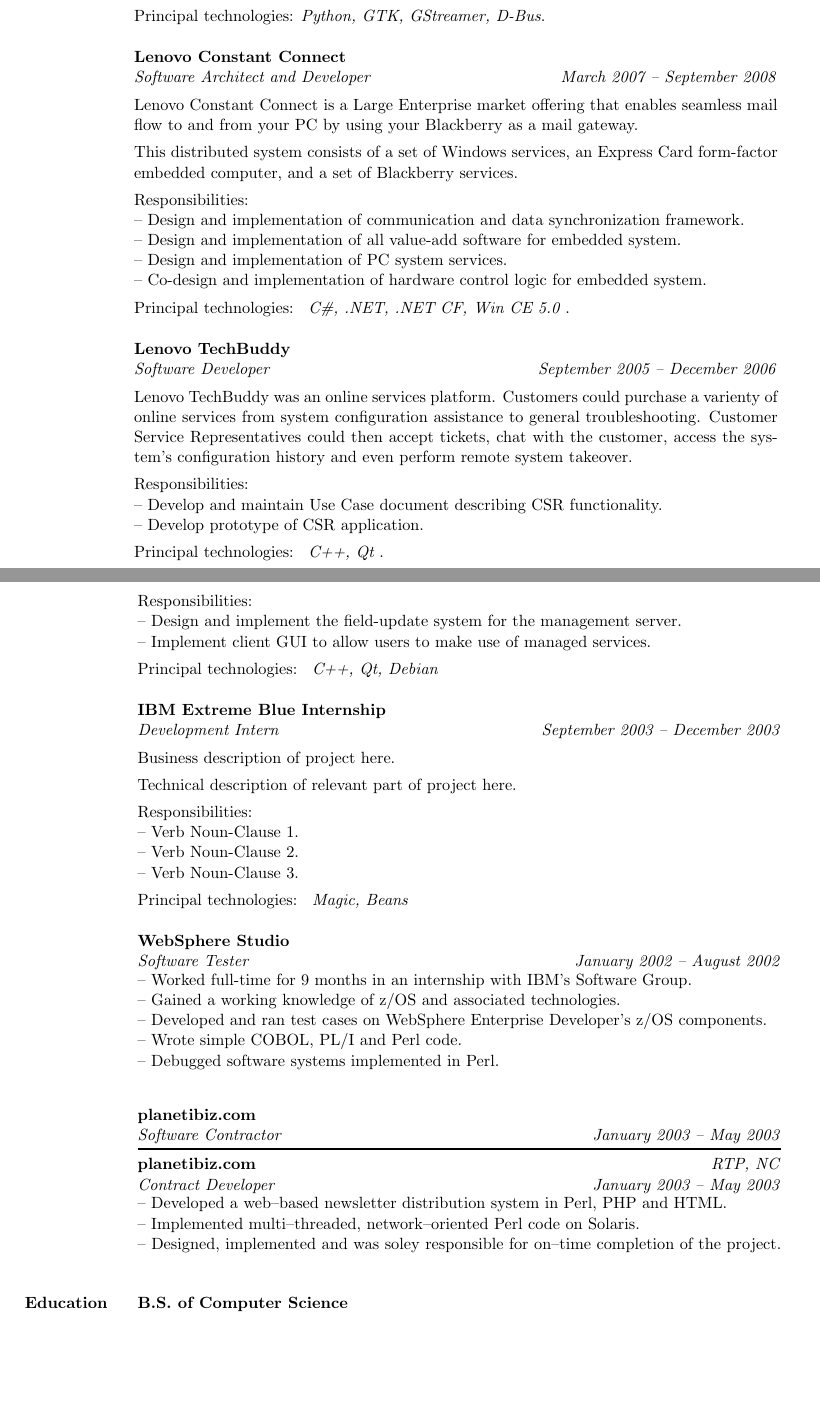
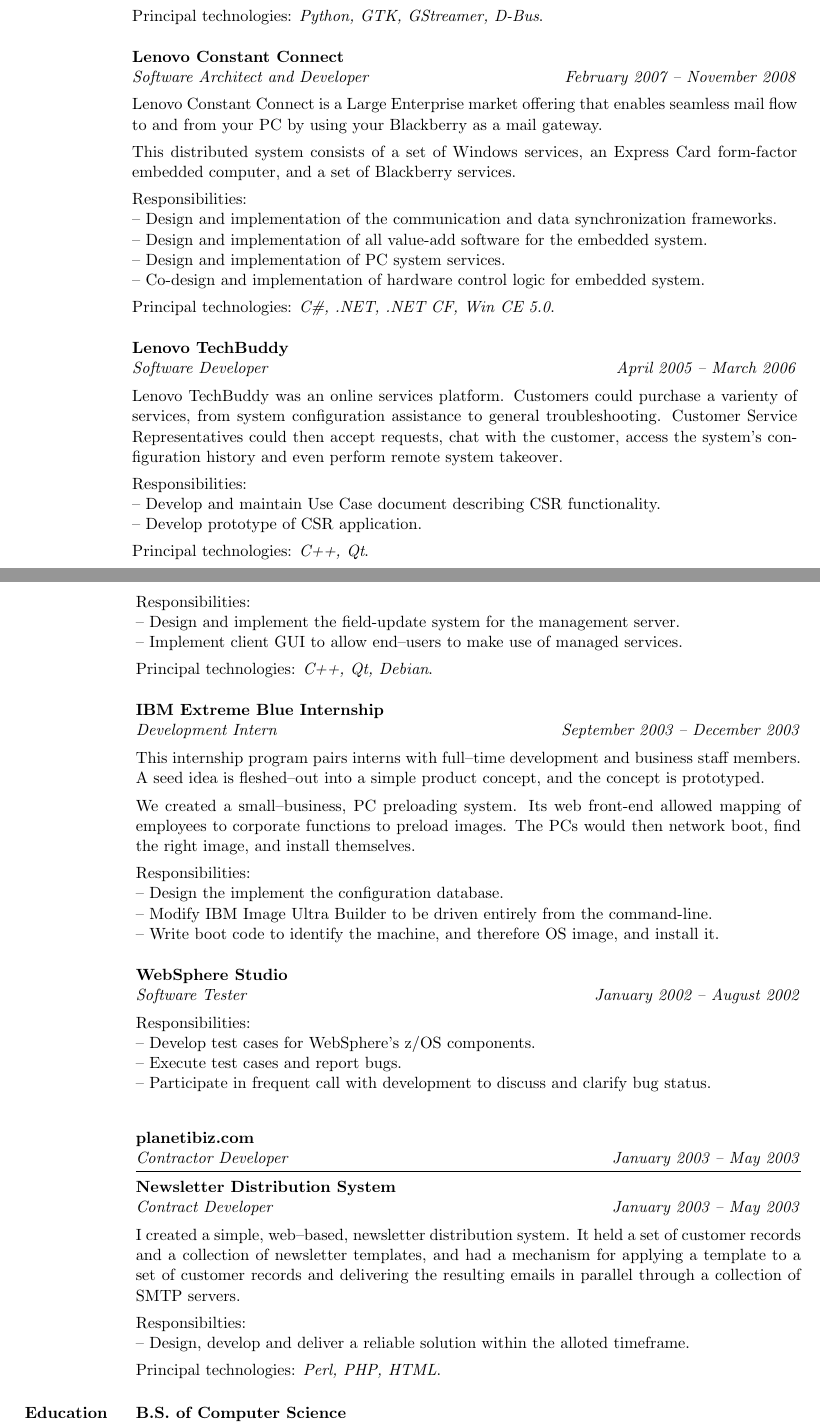
Before and after one commit to jtdubs/resume, a LaTeX CV (resume.tex, which reads resume.sty): two parts of pages 1 and 2 of 2, joined at a grey line, cut so that both start at the same text, the shorter picture padded with empty space. Compiled offline with pdfLaTeX.

Commit message:
need to verify dates

```diff
--- a/resume.sty
+++ b/resume.sty
@@ -8,7 +8,7 @@
 \raggedbottom
 
 \addtolength{\oddsidemargin}{-1.2in}
-\addtolength{\voffset}{-1.2in}
+\addtolength{\voffset}{-1.4in}
 \addtolength{\textwidth}{2.2in}
 \addtolength{\textheight}{2.4in}
 \setlength{\parindent}{0in}
@@ -18,7 +18,7 @@
 \newlength{\resumebodywidth}
 
 \setlength{\resumeheadingwidth}{1.0in}
-\setlength{\resumebodywidth}{6.0in}
+\setlength{\resumebodywidth}{6.2in}
 
 \newenvironment{resume}{
     \begin{minipage}{\textwidth}
--- a/resume.tex
+++ b/resume.tex
@@ -40,7 +40,7 @@
             \end{block}
             \begin{block}
                 \heading {Lenovo Constant Connect} {Software Architect and Developer}
-                         { }                       {March 2007 -- September 2008}
+                         { }                       {February 2007 -- November 2008}
                 \par
                 Lenovo Constant Connect is a Large Enterprise market offering that enables
                 seamless mail flow to and from your PC by using your Blackberry as a mail
@@ -50,21 +50,21 @@
                 form-factor embedded computer, and a set of Blackberry services.
                 \\[1ex]
                 Responsibilities: \\
-                -- Design and implementation of communication and data synchronization framework. \\
-                -- Design and implementation of all value-add software for embedded system. \\
+                -- Design and implementation of the communication and data synchronization frameworks. \\
+                -- Design and implementation of all value-add software for the embedded system. \\
                 -- Design and implementation of PC system services. \\
                 -- Co-design and implementation of hardware control logic for embedded system.
                 \\[1ex]
-                Principal technologies: \emph{ C\#, .NET, .NET CF, Win CE 5.0 }.
+                Principal technologies: \emph{C\#, .NET, .NET CF, Win CE 5.0}.
                 \smallskip
             \end{block}
             \begin{block}
                 \heading {Lenovo TechBuddy} {Software Developer}
-                         { }                {September 2005 -- December 2006}
+                         { }                {April 2005 -- March 2006}
                 \par
                 Lenovo TechBuddy was an online services platform.  Customers could purchase
-                a varienty of online services from system configuration assistance to general
-                troubleshooting.  Customer Service Representatives could then accept tickets,
+                a varienty of services, from system configuration assistance to general
+                troubleshooting.  Customer Service Representatives could then accept requests,
                 chat with the customer, access the system's configuration history and even
                 perform remote system takeover.
                 \\[1ex]
@@ -89,46 +89,55 @@
                 \\[1ex]
                 Responsibilities: \\
                 -- Design and implement the field-update system for the management server. \\
-                -- Implement client GUI to allow users to make use of managed services.
+                -- Implement client GUI to allow end--users to make use of managed services.
                 \\[1ex]
-                Principal technologies: \emph{ C++, Qt, Debian }
+                Principal technologies: \emph{C++, Qt, Debian}.
                 \smallskip
             \end{block}
             \begin{block}
                 \heading {IBM Extreme Blue Internship} {Development Intern}
                          { }                           {September 2003 -- December 2003}
                 \par
-                Business description of project here.
+                This internship program pairs interns with full--time development and
+                business staff members.  A seed idea is fleshed--out into a simple
+                product concept, and the concept is prototyped.
                 \\[1ex]
-                Technical description of relevant part of project here.
+                We created a small--business, PC preloading system.  Its web front-end allowed
+                mapping of employees to corporate functions to preload images.  The PCs would
+                then network boot, find the right image, and install themselves.
                 \\[1ex]
                 Responsibilities: \\
-                -- Verb Noun-Clause 1. \\
-                -- Verb Noun-Clause 2. \\
-                -- Verb Noun-Clause 3.
-                \\[1ex]
-                Principal technologies: \emph{ Magic, Beans }
+                -- Design the implement the configuration database. \\
+                -- Modify IBM Image Ultra Builder to be driven entirely from the command-line. \\
+                -- Write boot code to identify the machine, and therefore OS image, and install it.
                 \smallskip
             \end{block}
             \begin{block}
                 \heading {WebSphere Studio} {Software Tester}
                          { }                {January 2002 -- August 2002}
-                -- Worked full-time for 9 months in an internship with IBM's Software Group.            \\
-                -- Gained a working knowledge of z/OS and associated technologies.                      \\
-                -- Developed and ran test cases on WebSphere Enterprise Developer's z/OS components.    \\
-                -- Wrote simple COBOL, PL/I and Perl code.                                              \\
-                -- Debugged software systems implemented in Perl.
+                \par
+                Responsibilities: \\
+                -- Develop test cases for WebSphere's z/OS components. \\
+                -- Execute test cases and report bugs. \\
+                -- Participate in frequent call with development to discuss and clarify bug status.
                 \bigskip
             \end{block}
-            \heading {planetibiz.com} {Software Contractor}
+            \heading {planetibiz.com} {Contractor Developer}
                      {}               {January 2003 -- May 2003}
             \rule{\textwidth}{1pt}
             \begin{block}
-                \heading {planetibiz.com} {Contract Developer}
-                         {RTP, NC}        {January 2003 -- May 2003}
-                -- Developed a web--based newsletter distribution system in Perl, PHP and HTML.            \\
-                -- Implemented multi--threaded, network--oriented Perl code on Solaris.                    \\
-                -- Designed, implemented and was soley responsible for on--time completion of the project.
+                \heading {Newsletter Distribution System} {Contract Developer}
+                         { }                              {January 2003 -- May 2003}
+                \par
+                I created a simple, web--based, newsletter distribution system.
+                It held a set of customer records and a collection of newsletter templates,
+                and had a mechanism for applying a template to a set of customer records and
+                delivering the resulting emails in parallel through a collection of SMTP servers.
+                \\[1ex]
+                Responsibilties: \\
+                -- Design, develop and deliver a reliable solution within the alloted timeframe.
+                \\[1ex]
+                Principal technologies: \emph{Perl, PHP, HTML}.
             \end{block}
         \end{category}
         \begin{category}{Education}
```
Also changed, not shown: resume.tex (6 more changed lines).
